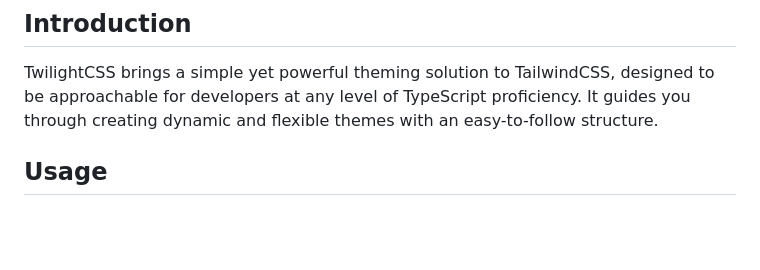
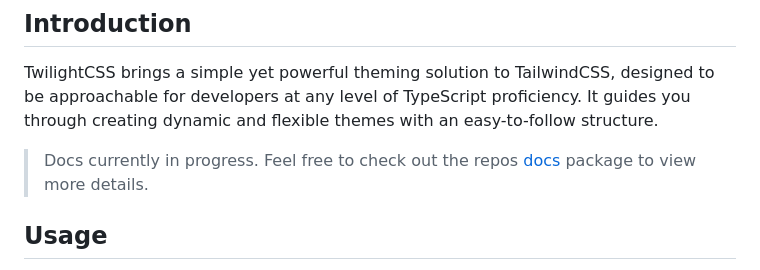
Before and after one commit to blazeshomida/twilightcss, a Markdown page: README.md, the part around the change. GitHub-like rendering; blank space fills up the shorter version.

Commit message:
docs(read-me): :memo: update README to include link to docs in progress

```diff
--- a/README.md
+++ b/README.md
@@ -3,6 +3,8 @@
 ## Introduction
 
 TwilightCSS brings a simple yet powerful theming solution to TailwindCSS, designed to be approachable for developers at any level of TypeScript proficiency. It guides you through creating dynamic and flexible themes with an easy-to-follow structure.
+
+> Docs currently in progress. Feel free to check out the repos [docs](https://github.com/blazeshomida/twilightcss/tree/main/apps/docs/src/content/docs) package to view more details.
 
 ## Usage
 
```
